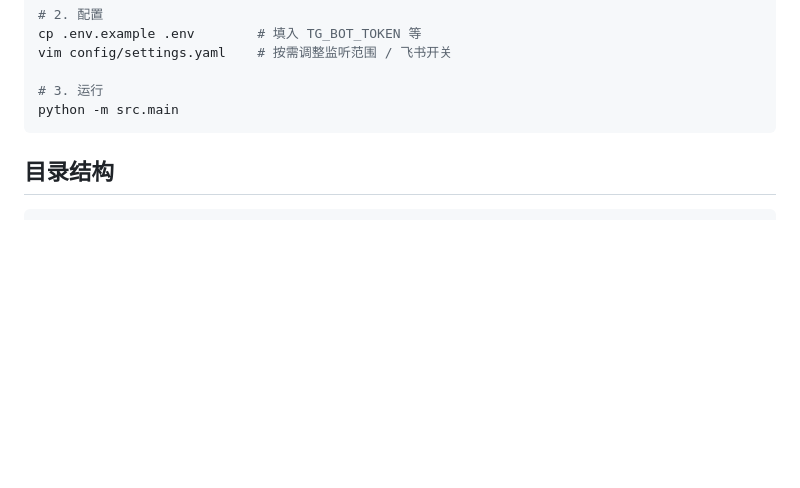
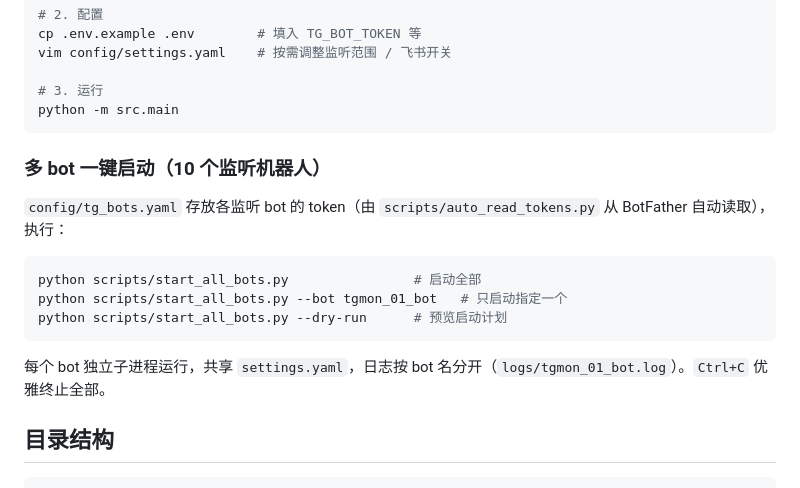
Before and after one commit to nexe-afk/tg-monitor-bot, a Markdown page: README.md, the part around the change. Rendered like a GitHub page; blank space fills up the shorter version.

Commit message:
docs: README 补充多 bot 一键启动说明
Co-Authored-By: Claude Sonnet 4.6 <noreply@anthropic.com>

````diff
--- a/README.md
+++ b/README.md
@@ -26,6 +26,18 @@ vim config/settings.yaml    # 按需调整监听范围 / 飞书开关
 # 3. 运行
 python -m src.main
 ```
+
+### 多 bot 一键启动（10 个监听机器人）
+
+`config/tg_bots.yaml` 存放各监听 bot 的 token（由 `scripts/auto_read_tokens.py` 从 BotFather 自动读取），执行：
+
+```bash
+python scripts/start_all_bots.py                # 启动全部
+python scripts/start_all_bots.py --bot tgmon_01_bot   # 只启动指定一个
+python scripts/start_all_bots.py --dry-run      # 预览启动计划
+```
+
+每个 bot 独立子进程运行，共享 `settings.yaml`，日志按 bot 名分开（`logs/tgmon_01_bot.log`）。`Ctrl+C` 优雅终止全部。
 
 ## 目录结构
 
````
